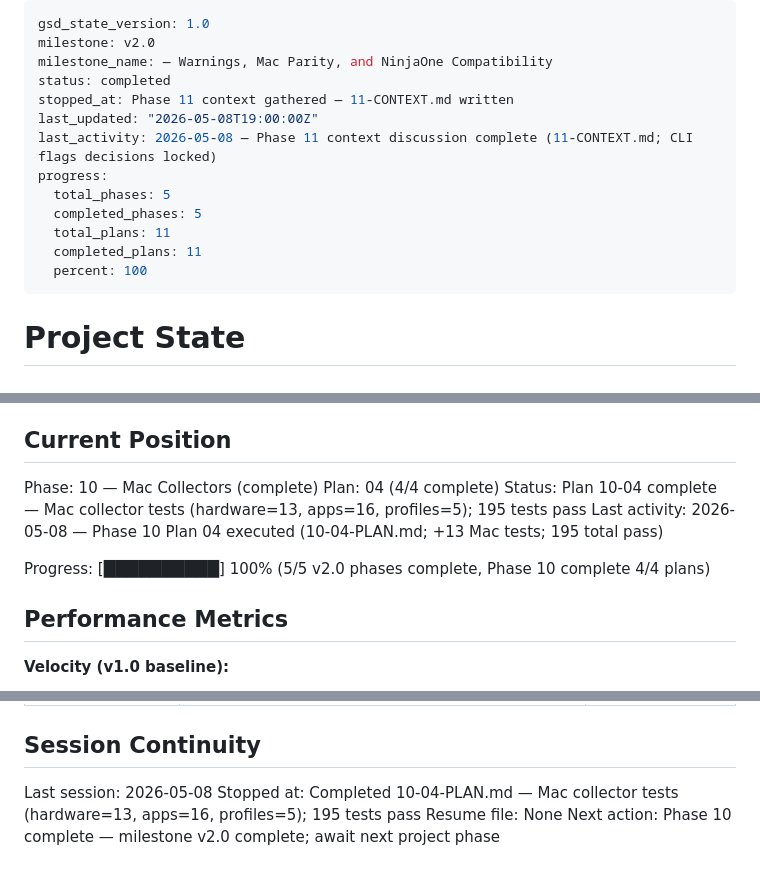
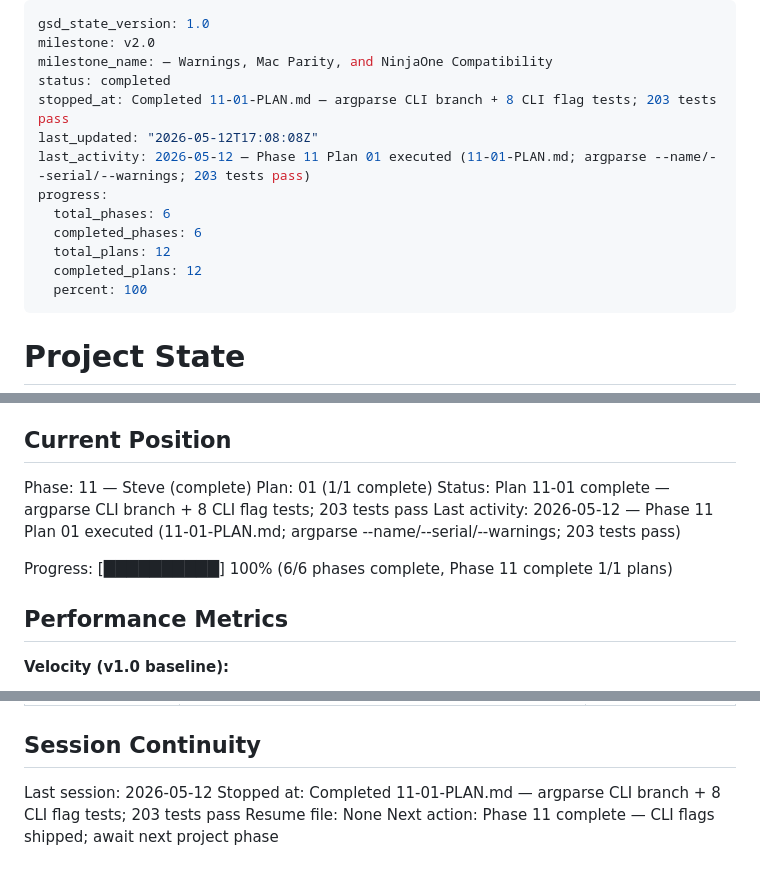
Before and after one commit to justin-rh/status.report, a Markdown page: .planning/STATE.md, 3 parts joined by grey strips. Drawn GitHub-style.

Commit message:
docs(11-01): complete argparse CLI flags plan
- Create 11-01-SUMMARY.md with task commits, deviations, and decisions
- Update STATE.md: Phase 11 complete, 12/12 plans, decisions logged
- Update ROADMAP.md: Phase 11 Steve marked complete 2026-05-12

```diff
--- a/.planning/STATE.md
+++ b/.planning/STATE.md
@@ -3,14 +3,14 @@ gsd_state_version: 1.0
 milestone: v2.0
 milestone_name: — Warnings, Mac Parity, and NinjaOne Compatibility
 status: completed
-stopped_at: Phase 11 context gathered — 11-CONTEXT.md written
-last_updated: "2026-05-08T19:00:00Z"
-last_activity: 2026-05-08 — Phase 11 context discussion complete (11-CONTEXT.md; CLI flags decisions locked)
+stopped_at: Completed 11-01-PLAN.md — argparse CLI branch + 8 CLI flag tests; 203 tests pass
+last_updated: "2026-05-12T17:08:08Z"
+last_activity: 2026-05-12 — Phase 11 Plan 01 executed (11-01-PLAN.md; argparse --name/--serial/--warnings; 203 tests pass)
 progress:
-  total_phases: 5
-  completed_phases: 5
-  total_plans: 11
-  completed_plans: 11
+  total_phases: 6
+  completed_phases: 6
+  total_plans: 12
+  completed_plans: 12
   percent: 100
 ---
 
@@ -25,12 +25,12 @@ See: .planning/PROJECT.md (updated 2026-05-07)
 
 ## Current Position
 
-Phase: 10 — Mac Collectors (complete)
-Plan: 04 (4/4 complete)
-Status: Plan 10-04 complete — Mac collector tests (hardware=13, apps=16, profiles=5); 195 tests pass
-Last activity: 2026-05-08 — Phase 10 Plan 04 executed (10-04-PLAN.md; +13 Mac tests; 195 total pass)
+Phase: 11 — Steve (complete)
+Plan: 01 (1/1 complete)
+Status: Plan 11-01 complete — argparse CLI branch + 8 CLI flag tests; 203 tests pass
+Last activity: 2026-05-12 — Phase 11 Plan 01 executed (11-01-PLAN.md; argparse --name/--serial/--warnings; 203 tests pass)
 
-Progress: [██████████] 100% (5/5 v2.0 phases complete, Phase 10 complete 4/4 plans)
+Progress: [██████████] 100% (6/6 phases complete, Phase 11 complete 1/1 plans)
 
 ## Performance Metrics
 
@@ -168,7 +172,7 @@ Items deferred rather than resolved before milestone close:
 
 ## Session Continuity
 
-Last session: 2026-05-08
-Stopped at: Completed 10-04-PLAN.md — Mac collector tests (hardware=13, apps=16, profiles=5); 195 tests pass
+Last session: 2026-05-12
+Stopped at: Completed 11-01-PLAN.md — argparse CLI branch + 8 CLI flag tests; 203 tests pass
 Resume file: None
-Next action: Phase 10 complete — milestone v2.0 complete; await next project phase
+Next action: Phase 11 complete — CLI flags shipped; await next project phase
```
Also changed, not shown: other parts of .planning/STATE.md (+4 -0 lines), .planning/ROADMAP.md (+3 -3 lines), 1 other file.
